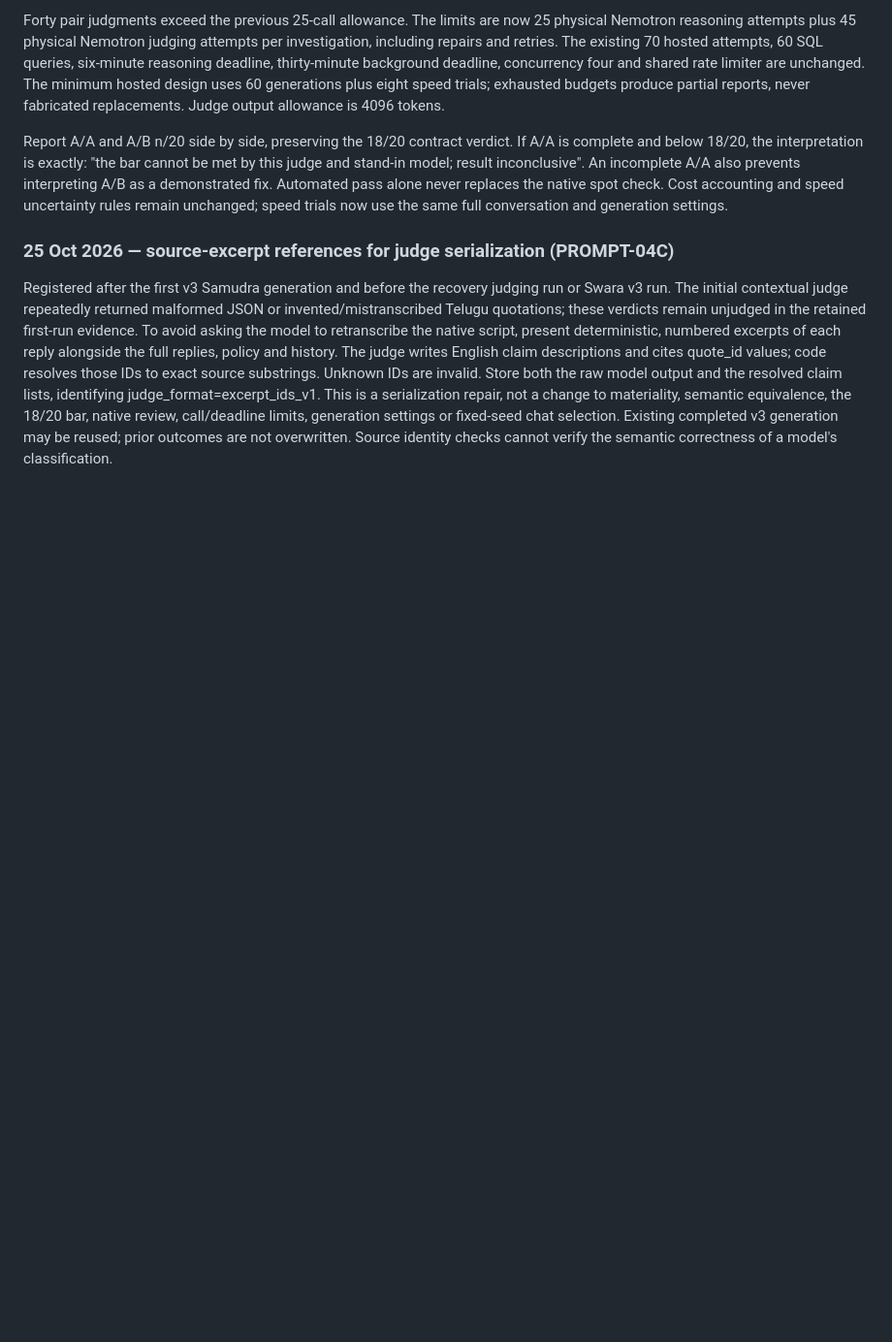
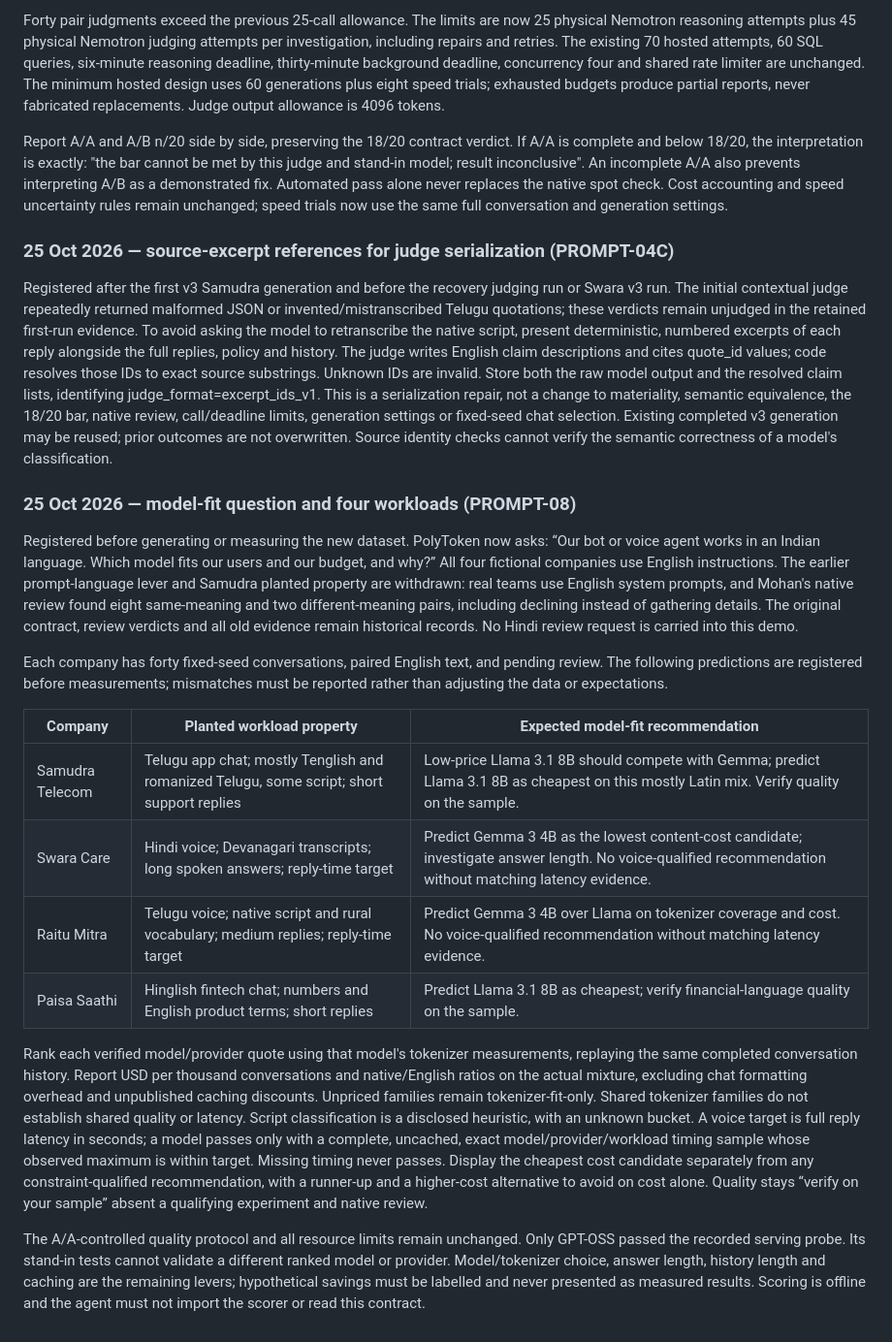
Before and after one commit to cosmiq369/polytoken, a Markdown page: docs/CONTRACT.md, the part around the change. Shown at 97% size. Rendered like a GitHub page; blank space fills up the shorter version.

Commit message:
Register model-fit question and four workload predictions before data

```diff
--- a/docs/CONTRACT.md
+++ b/docs/CONTRACT.md
@@ -153,3 +153,45 @@ not a change to materiality, semantic equivalence, the 18/20 bar, native review,
 call/deadline limits, generation settings or fixed-seed chat selection. Existing
 completed v3 generation may be reused; prior outcomes are not overwritten. Source
 identity checks cannot verify the semantic correctness of a model's classification.
+
+### 25 Oct 2026 — model-fit question and four workloads (PROMPT-08)
+
+Registered before generating or measuring the new dataset. PolyToken now asks:
+“Our bot or voice agent works in an Indian language. Which model fits our users
+and our budget, and why?” All four fictional companies use English instructions.
+The earlier prompt-language lever and Samudra planted property are withdrawn:
+real teams use English system prompts, and Mohan's native review found eight
+same-meaning and two different-meaning pairs, including declining instead of
+gathering details. The original contract, review verdicts and all old evidence
+remain historical records. No Hindi review request is carried into this demo.
+
+Each company has forty fixed-seed conversations, paired English text, and pending
+review. The following predictions are registered before measurements; mismatches
+must be reported rather than adjusting the data or expectations.
+
+| Company | Planted workload property | Expected model-fit recommendation |
+| --- | --- | --- |
+| Samudra Telecom | Telugu app chat; mostly Tenglish and romanized Telugu, some script; short support replies | Low-price Llama 3.1 8B should compete with Gemma; predict Llama 3.1 8B as cheapest on this mostly Latin mix. Verify quality on the sample. |
+| Swara Care | Hindi voice; Devanagari transcripts; long spoken answers; reply-time target | Predict Gemma 3 4B as the lowest content-cost candidate; investigate answer length. No voice-qualified recommendation without matching latency evidence. |
+| Raitu Mitra | Telugu voice; native script and rural vocabulary; medium replies; reply-time target | Predict Gemma 3 4B over Llama on tokenizer coverage and cost. No voice-qualified recommendation without matching latency evidence. |
+| Paisa Saathi | Hinglish fintech chat; numbers and English product terms; short replies | Predict Llama 3.1 8B as cheapest; verify financial-language quality on the sample. |
+
+Rank each verified model/provider quote using that model's tokenizer measurements,
+replaying the same completed conversation history. Report USD per thousand
+conversations and native/English ratios on the actual mixture, excluding chat
+formatting overhead and unpublished caching discounts. Unpriced families remain
+tokenizer-fit-only. Shared tokenizer families do not establish shared quality or
+latency. Script classification is a disclosed heuristic, with an unknown bucket.
+A voice target is full reply latency in seconds; a model passes only with a complete,
+uncached, exact model/provider/workload timing sample whose observed maximum is
+within target. Missing timing never passes. Display the cheapest cost candidate
+separately from any constraint-qualified recommendation, with a runner-up and a
+higher-cost alternative to avoid on cost alone. Quality stays “verify on your
+sample” absent a qualifying experiment and native review.
+
+The A/A-controlled quality protocol and all resource limits remain unchanged.
+Only GPT-OSS passed the recorded serving probe. Its stand-in tests cannot validate
+a different ranked model or provider. Model/tokenizer choice, answer length,
+history length and caching are the remaining levers; hypothetical savings must
+be labelled and never presented as measured results. Scoring is offline and the
+agent must not import the scorer or read this contract.
```
